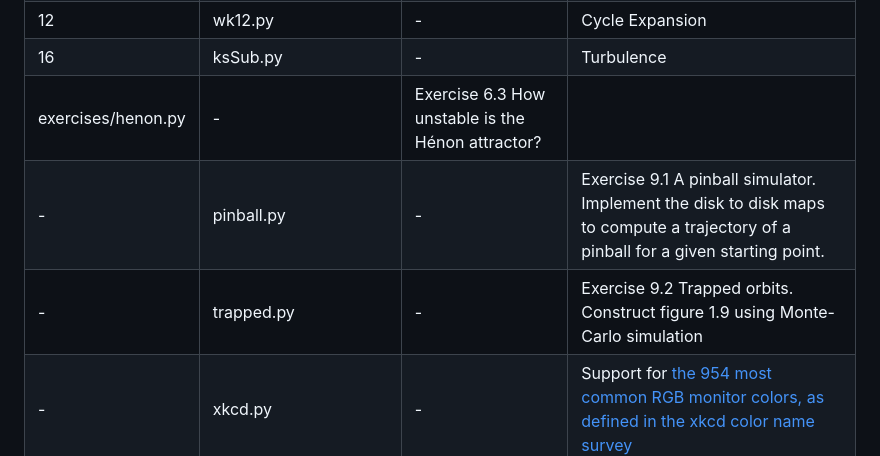
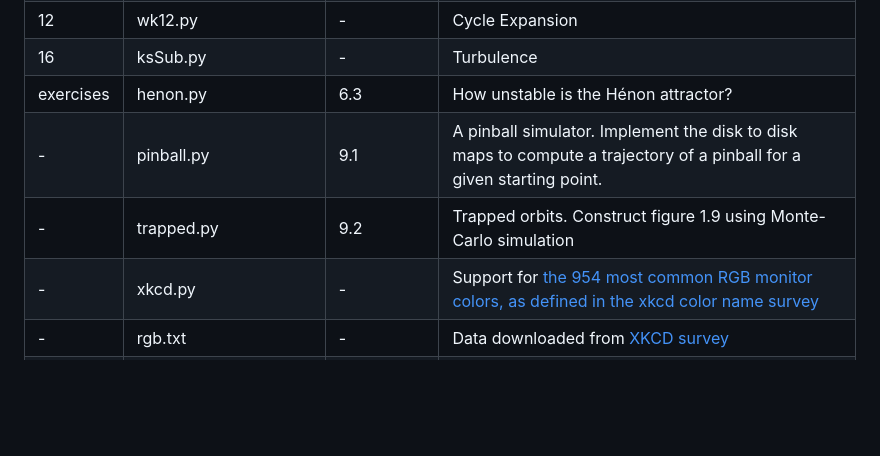
Before and after one commit to weka511/dynamics, a Markdown page: chaos_book/README.md, the part around the change. Drawn GitHub-style; blank space fills up the shorter version.

```diff
--- a/chaos_book/README.md
+++ b/chaos_book/README.md
@@ -40,9 +40,9 @@
 -|logisticMap.py|Q10.4|Escape rate in Logistic map (Exercise 20.2)
 12|wk12.py|-|Cycle Expansion
 16|ksSub.py|-|Turbulence
-exercises/henon.py|-|Exercise 6.3 How unstable is the Hénon attractor?
--|pinball.py|-|Exercise 9.1 A pinball simulator. Implement the disk to disk maps to compute a trajectory of a pinball for a given starting point.
--|trapped.py|-|Exercise 9.2 Trapped orbits. Construct figure 1.9 using Monte-Carlo simulation
+exercises|henon.py|6.3| How unstable is the Hénon attractor?
+-|pinball.py|9.1|A pinball simulator. Implement the disk to disk maps to compute a trajectory of a pinball for a given starting point.
+-|trapped.py|9.2|Trapped orbits. Construct figure 1.9 using Monte-Carlo simulation
 -|xkcd.py|-|Support for [the 954 most common RGB monitor colors, as defined in the xkcd color name survey](https://xkcd.com/color/rgb/)
 -|rgb.txt|-|Data downloaded from [XKCD survey](https://xkcd.com/color/rgb.txt)
 projects|dynamics.py|-|Common code for a few ODEs
```
